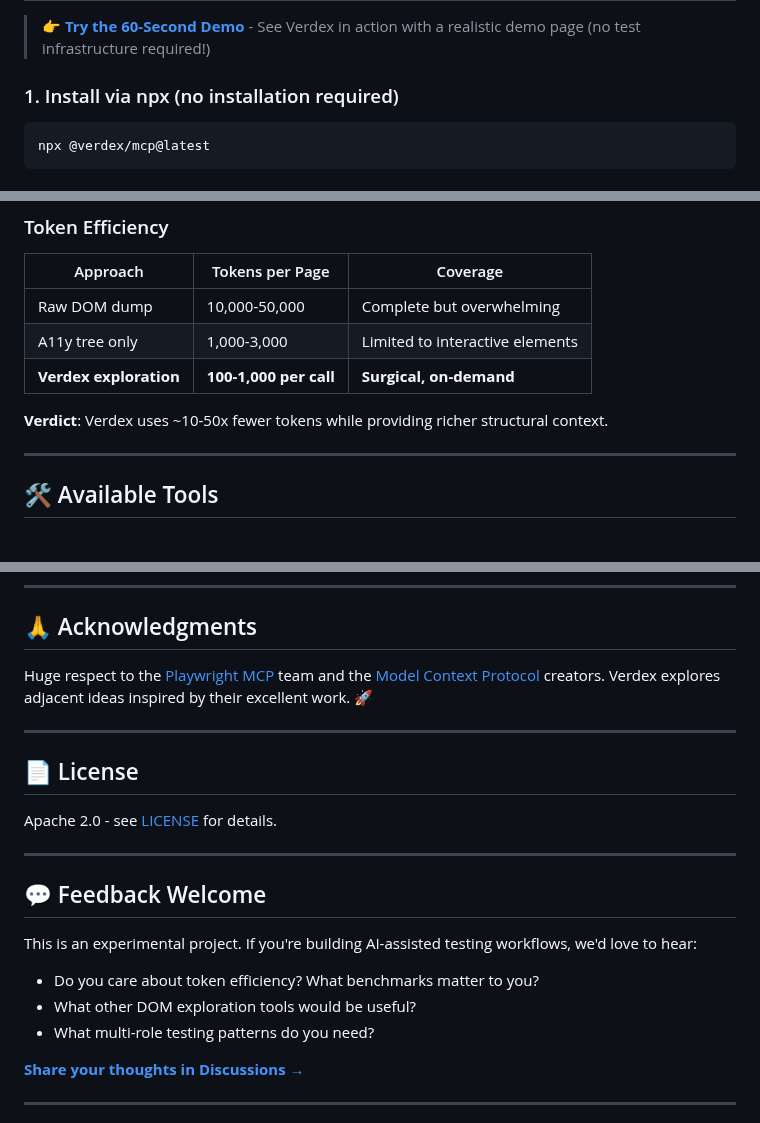
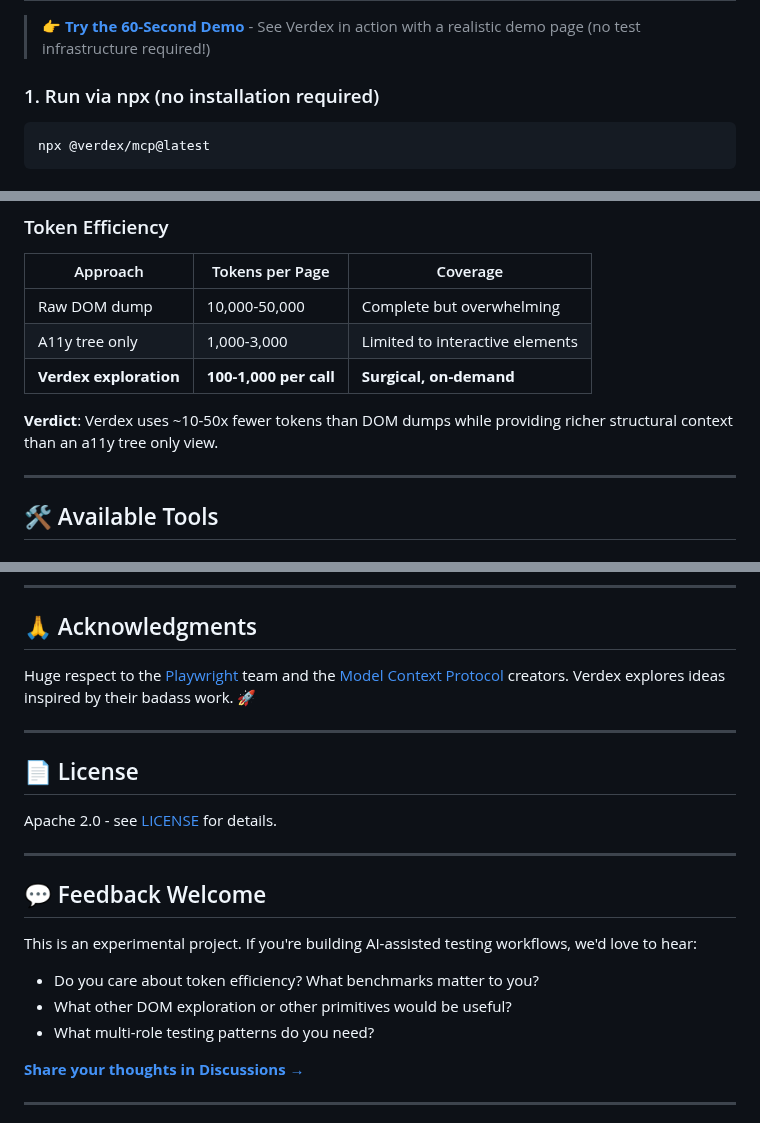
Before and after one commit to verdexhq/verdex-mcp, a Markdown page: README.md, 3 parts joined by grey strips. Drawn GitHub-style.

Commit message:
edit: removed more stuff

````diff
--- a/README.md
+++ b/README.md
@@ -28,7 +28,7 @@ Verdex is an experimental Chrome/CDP MCP server that helps AI coding assistants
 
 > **👉 [Try the 60-Second Demo](QUICKSTART.md)** - See Verdex in action with a realistic demo page (no test infrastructure required!)
 
-### 1. Install via npx (no installation required)
+### 1. Run via npx (no installation required)
 
 ```bash
 npx @verdex/mcp@latest
@@ -273,7 +273,7 @@ Child 2 (button) [ref=e3]:
 | A11y tree only | 1,000-3,000 | Limited to interactive elements |
 | **Verdex exploration** | **100-1,000 per call** | **Surgical, on-demand** |
 
-**Verdict**: Verdex uses ~10-50x fewer tokens while providing richer structural context.
+**Verdict**: Verdex uses ~10-50x fewer tokens than DOM dumps while providing richer structural context than an a11y tree only view.
 
 ---
 
@@ -463,7 +463,7 @@ npm run dev
 
 ## 🙏 Acknowledgments
 
-Huge respect to the [Playwright MCP](https://github.com/microsoft/playwright) team and the [Model Context Protocol](https://modelcontextprotocol.io) creators. Verdex explores adjacent ideas inspired by their excellent work. 🚀
+Huge respect to the [Playwright](https://github.com/microsoft/playwright) team and the [Model Context Protocol](https://modelcontextprotocol.io) creators. Verdex explores ideas inspired by their badass work. 🚀
 
 ---
 
@@ -478,7 +478,7 @@ Apache 2.0 - see [LICENSE](LICENSE) for details.
 This is an experimental project. If you're building AI-assisted testing workflows, we'd love to hear:
 
 - Do you care about token efficiency? What benchmarks matter to you?
-- What other DOM exploration tools would be useful?
+- What other DOM exploration or other primitives would be useful?
 - What multi-role testing patterns do you need?
 
 **[Share your thoughts in Discussions →](https://github.com/verdexhq/verdex-mcp/discussions)**
````
